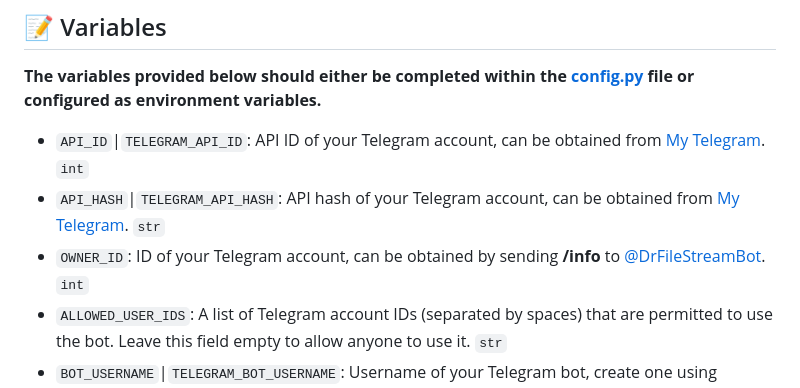
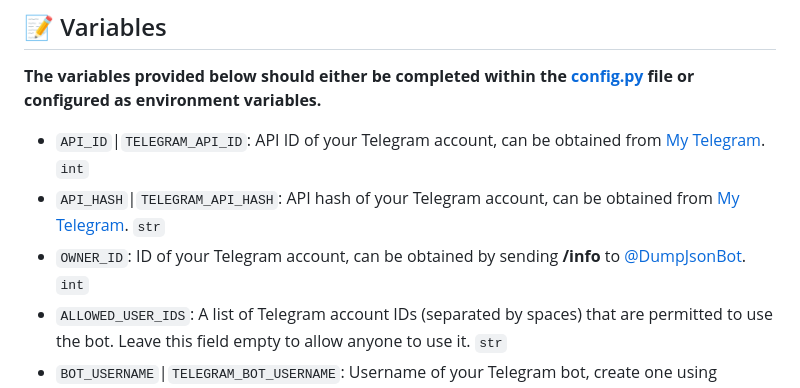
Before and after one commit to TheCaduceus/FileStreamBot, a Markdown page: README.md, the part around one of its changes. GitHub-like rendering.

Commit message:
Bump to v1.7

```diff
--- a/README.md
+++ b/README.md
@@ -71,7 +69,7 @@ pip install -r requirements.txt
 **The variables provided below should either be completed within the [config.py](https://github.com/TheCaduceus/FileStreamBot/blob/main/bot/config.py) file or configured as environment variables.**
 * `API_ID`|`TELEGRAM_API_ID`: API ID of your Telegram account, can be obtained from [My Telegram](https://my.telegram.org). `int`
 * `API_HASH`|`TELEGRAM_API_HASH`: API hash of your Telegram account, can be obtained from [My Telegram](https://my.telegram.org). `str`
-* `OWNER_ID`: ID of your Telegram account, can be obtained by sending **/info** to [@DrFileStreamBot](https://t.me/DrFileStreamBot). `int`
+* `OWNER_ID`: ID of your Telegram account, can be obtained by sending **/info** to [@DumpJsonBot](https://t.me/DumpJsonBot). `int`
 * `ALLOWED_USER_IDS`: A list of Telegram account IDs (separated by spaces) that are permitted to use the bot. Leave this field empty to allow anyone to use it. `str`
 * `BOT_USERNAME`|`TELEGRAM_BOT_USERNAME`: Username of your Telegram bot, create one using [@BotFather](https://t.me/BotFather). `str`
 * `BOT_TOKEN`|`TELEGRAM_BOT_TOKEN`: Telegram API token of your bot, can be obtained from [@BotFather](https://t.me/BotFather). `str`
```
Also changed, not shown: other parts of README.md (+0 -2 lines).
